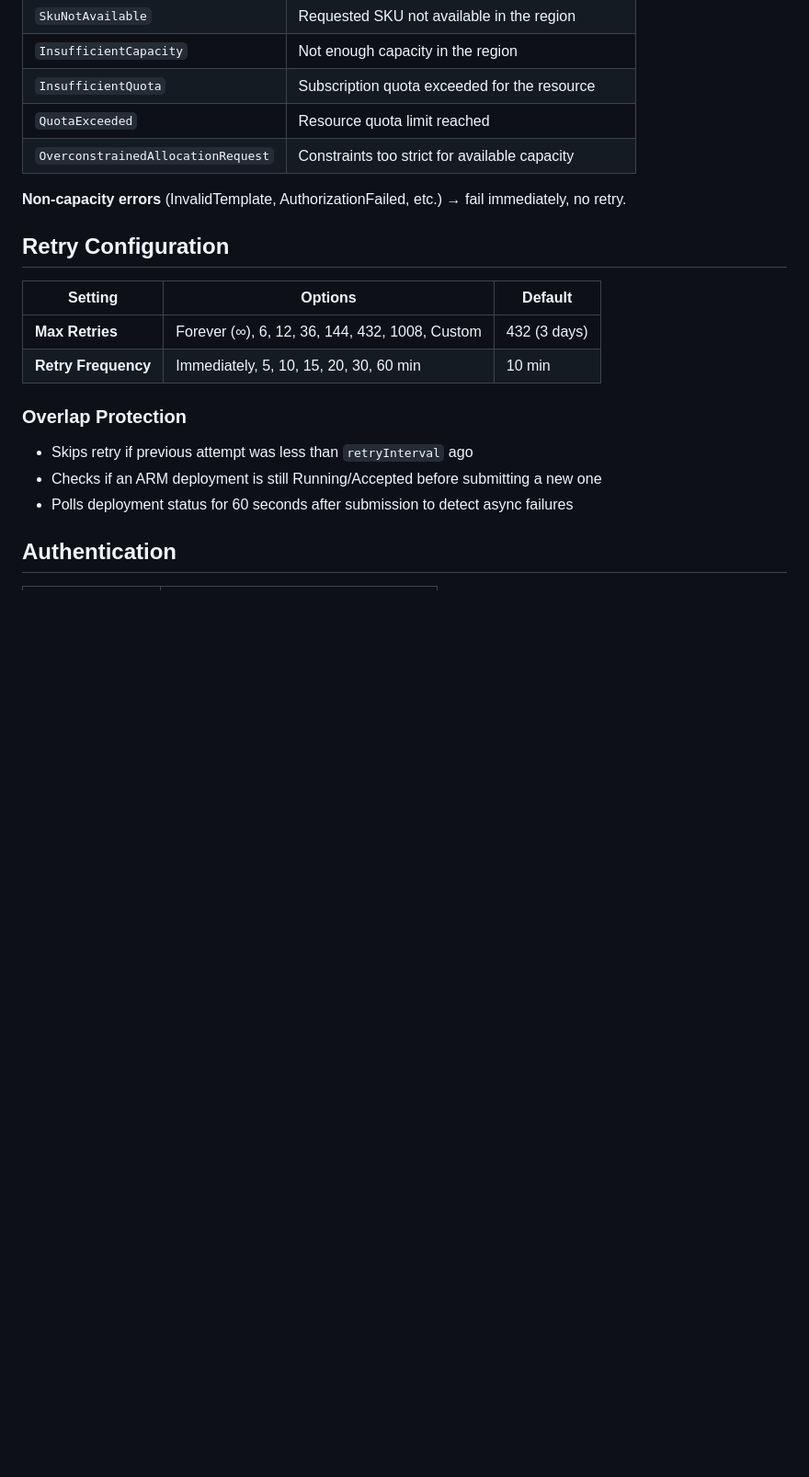
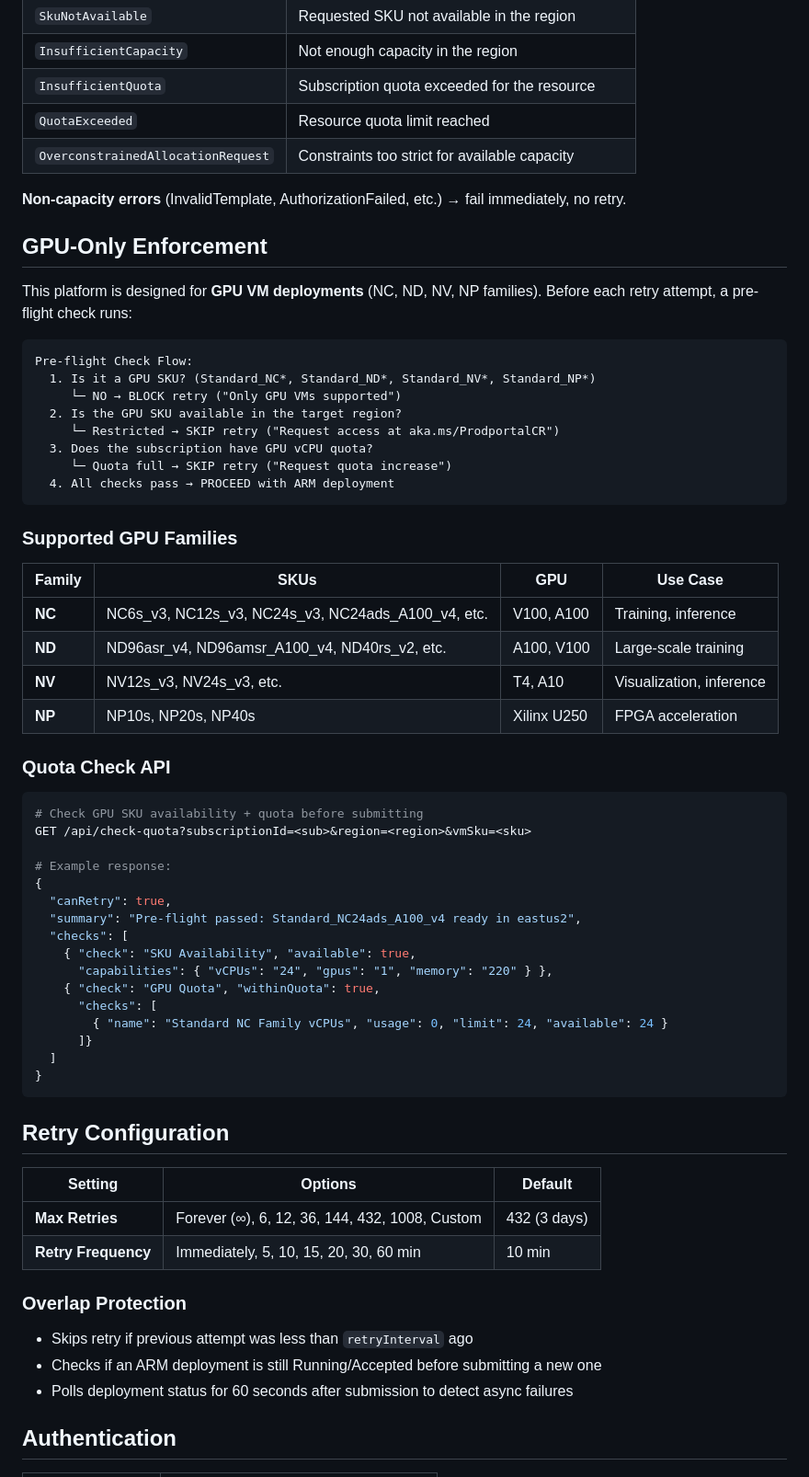
Before and after one commit to ncheruvu-MSFT/azure-deployment-retry, a Markdown page: README.md, the part around the change. Shown at 92% size. GitHub-like rendering; blank space fills up the shorter version.

Commit message:
README: add GPU-only enforcement, quota check API, supported GPU families
Co-authored-by: Copilot <223556219+Copilot@users.noreply.github.com>

````diff
--- a/README.md
+++ b/README.md
@@ -124,6 +124,51 @@ curl https://<your-swa>/api/requests
 
 **Non-capacity errors** (InvalidTemplate, AuthorizationFailed, etc.) → fail immediately, no retry.
 
+## GPU-Only Enforcement
+
+This platform is designed for **GPU VM deployments** (NC, ND, NV, NP families). Before each retry attempt, a pre-flight check runs:
+
+```
+Pre-flight Check Flow:
+  1. Is it a GPU SKU? (Standard_NC*, Standard_ND*, Standard_NV*, Standard_NP*)
+     └─ NO → BLOCK retry ("Only GPU VMs supported")
+  2. Is the GPU SKU available in the target region?
+     └─ Restricted → SKIP retry ("Request access at aka.ms/ProdportalCR")
+  3. Does the subscription have GPU vCPU quota?
+     └─ Quota full → SKIP retry ("Request quota increase")
+  4. All checks pass → PROCEED with ARM deployment
+```
+
+### Supported GPU Families
+
+| Family | SKUs | GPU | Use Case |
+|--------|------|-----|----------|
+| **NC** | NC6s_v3, NC12s_v3, NC24s_v3, NC24ads_A100_v4, etc. | V100, A100 | Training, inference |
+| **ND** | ND96asr_v4, ND96amsr_A100_v4, ND40rs_v2, etc. | A100, V100 | Large-scale training |
+| **NV** | NV12s_v3, NV24s_v3, etc. | T4, A10 | Visualization, inference |
+| **NP** | NP10s, NP20s, NP40s | Xilinx U250 | FPGA acceleration |
+
+### Quota Check API
+
+```bash
+# Check GPU SKU availability + quota before submitting
+GET /api/check-quota?subscriptionId=<sub>&region=<region>&vmSku=<sku>
+
+# Example response:
+{
+  "canRetry": true,
+  "summary": "Pre-flight passed: Standard_NC24ads_A100_v4 ready in eastus2",
+  "checks": [
+    { "check": "SKU Availability", "available": true,
+      "capabilities": { "vCPUs": "24", "gpus": "1", "memory": "220" } },
+    { "check": "GPU Quota", "withinQuota": true,
+      "checks": [
+        { "name": "Standard NC Family vCPUs", "usage": 0, "limit": 24, "available": 24 }
+      ]}
+  ]
+}
+```
+
 ## Retry Configuration
 
 | Setting | Options | Default |
````
